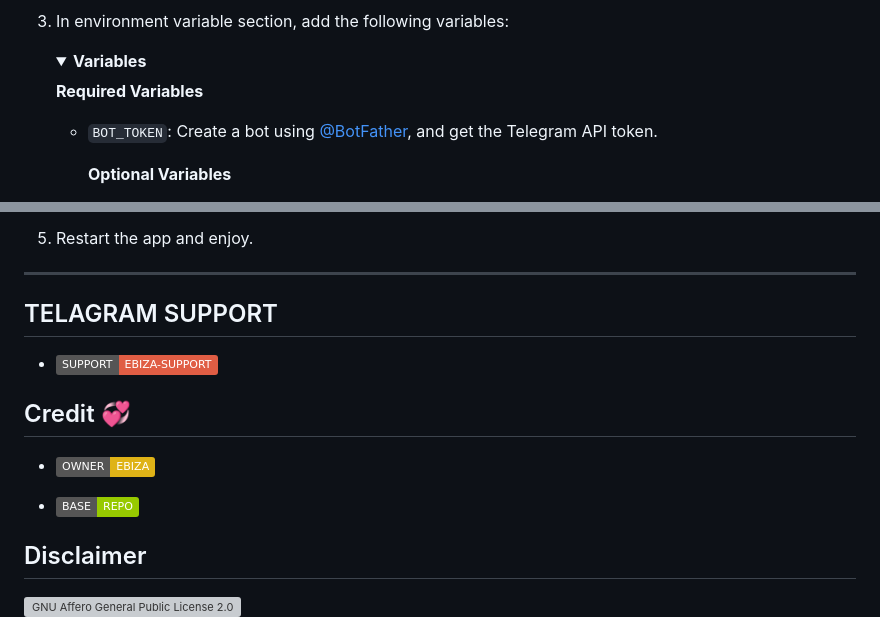
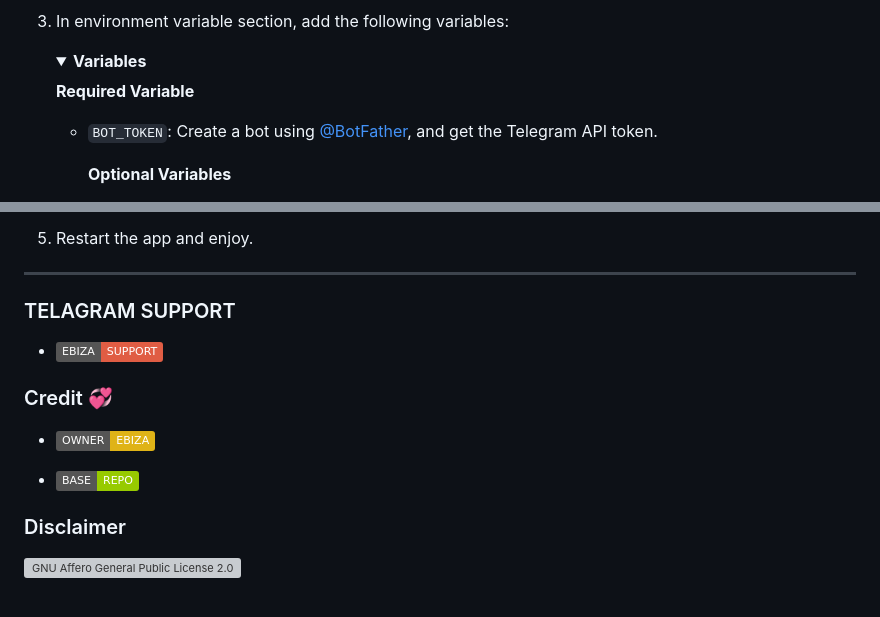
Before and after one commit to youesky/TeraboxedBot, a Markdown page: README.md, 2 parts joined by grey strips. GitHub-like rendering; folded sections open; badges without logos; blank space fills up the shorter version; grey boxes are pictures that could not be loaded.

```diff
--- a/README.md
+++ b/README.md
@@ -62,7 +62,7 @@ Deployment is easy, you can deploy Terabox Bypass on Heroku or Railway.
     <details>
     <summary><b>Variables</b></summary>
 
-      <b>Required Variables</b>
+      <b>Required Variable</b>
     * `BOT_TOKEN`: Create a bot using [@BotFather](https://telegram.dog/BotFather), and get the Telegram API token.
 
       <b>Optional Variables</b>
@@ -78,16 +78,16 @@ Deployment is easy, you can deploy Terabox Bypass on Heroku or Railway.
 
 ---
 
-## TELAGRAM SUPPORT
+### TELAGRAM SUPPORT
 
-* [![EBIZA SUPPORT](https://img.shields.io/static/v1?label=SUPPORT&message=EBIZA-SUPPORT&color=critical)](https://t.me/EbizaSupport)
+* [![EBIZA SUPPORT](https://img.shields.io/static/v1?label=EBIZA&message=SUPPORT&color=critical)](https://t.me/EbizaSupport)
 
-## Credit 💞
+### Credit 💞
 
 * [![EBIZA](https://img.shields.io/static/v1?label=OWNER&message=EBIZA&color=yellow)](https://t.me/ebiza)
 
 * [![BASE REPO](https://img.shields.io/static/v1?label=BASE&message=REPO&color=green)](https://github.com/bakamono12/Terabox-Bypass)
 
-## Disclaimer
+### Disclaimer
 
 [![GNU Affero General Public License 2.0](https://www.gnu.org/graphics/agplv3-155x51.png)](https://www.gnu.org/licenses/agpl-3.0.en.html#header)<br>
```
Also changed, not shown: other parts of README.md (+1 -1 lines).
